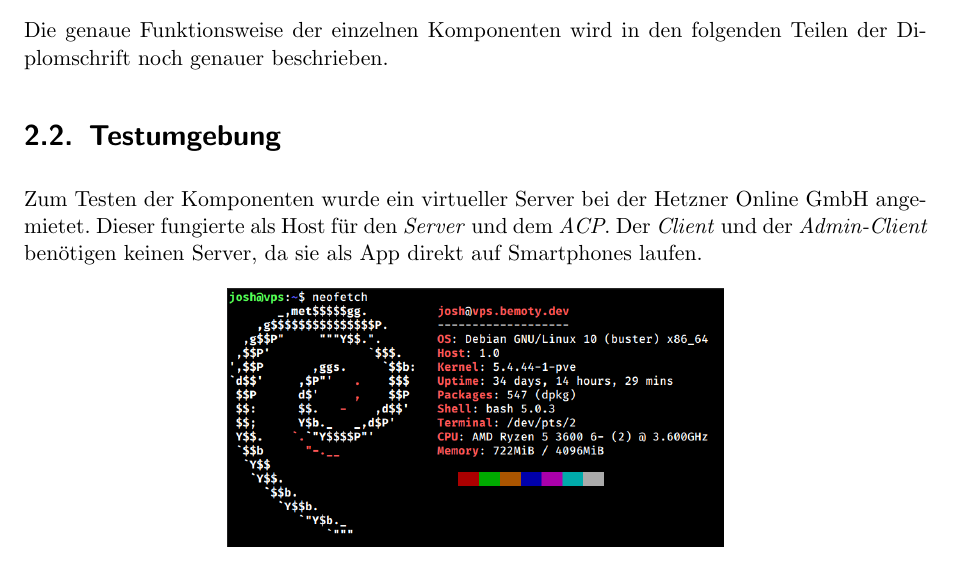
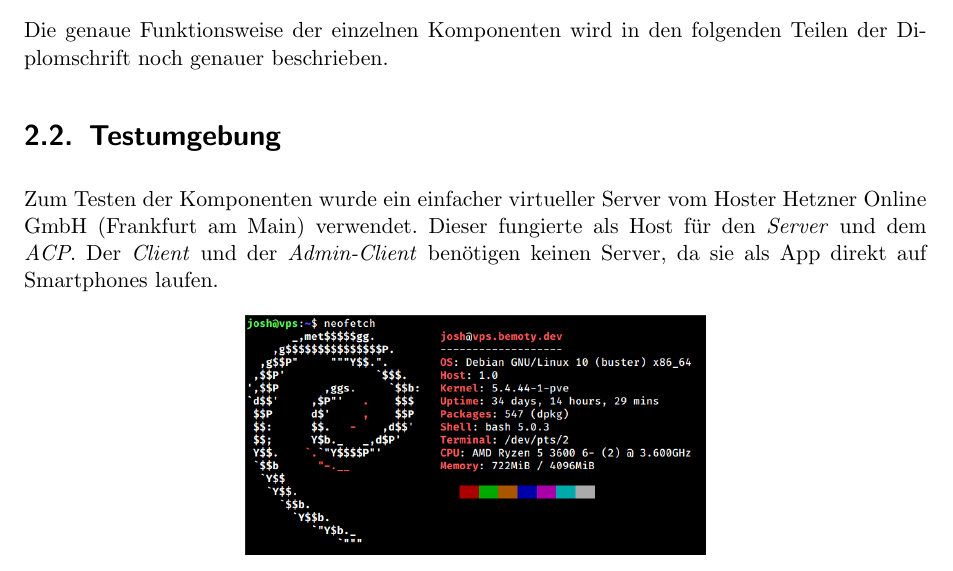
Before and after one commit to htl-anichstrasse/sokka, a LaTeX thesis (docs/main.tex, which reads docs/parts/1-intro/1-aufbau.tex): part of page 16 of 158, cut so that both start at the same text. Compiled offline with pdfLaTeX.

Commit message:
docs: changed test env wording

```diff
--- a/docs/parts/1-intro/1-aufbau.tex
+++ b/docs/parts/1-intro/1-aufbau.tex
@@ -15,11 +15,11 @@ Die genaue Funktionsweise der einzelnen Komponenten wird in den folgenden Teilen
 
 \section{Testumgebung}
 
-Zum Testen der Komponenten wurde ein virtueller Server bei der Hetzner Online GmbH angemietet. Dieser fungierte als Host für den \textit{Server} und dem \textit{ACP}. Der \textit{Client} und der \textit{Admin-Client} benötigen keinen Server, da sie als App direkt auf Smartphones laufen.
+Zum Testen der Komponenten wurde ein einfacher virtueller Server vom Hoster Hetzner Online GmbH (Frankfurt am Main) verwendet. Dieser fungierte als Host für den \textit{Server} und dem \textit{ACP}. Der \textit{Client} und der \textit{Admin-Client} benötigen keinen Server, da sie als App direkt auf Smartphones laufen.
 
 \begin{figure}[ht]
     \centering
-    \includegraphics[width=0.55\textwidth]{images/Intro/specs.png}
+    \includegraphics[width=0.51\textwidth]{images/Intro/specs.png}
     \caption{\lstinline{neofetch}: Spezifikationen des Test-VServers}
 \end{figure}
 
```
